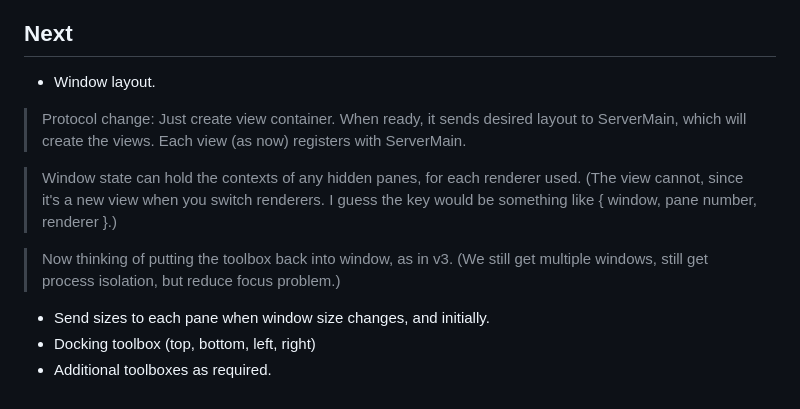
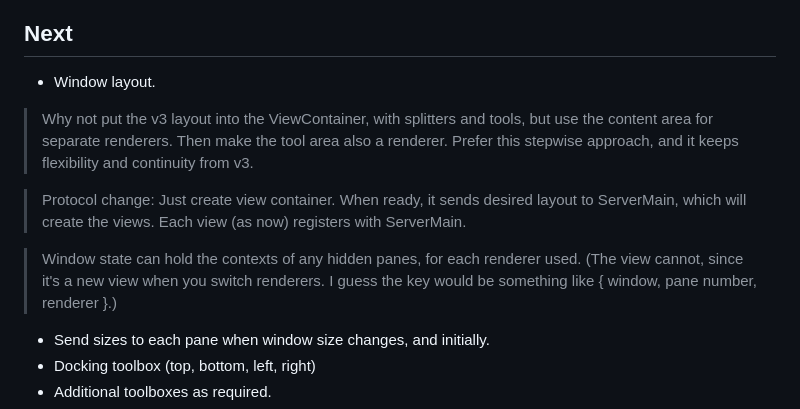
Before and after one commit to peterjamesward/GPXmagic-Electron, a Markdown page: TODO.md, the part around the change. Drawn GitHub-style.

Commit message:
TODOs, thoughts changing.

```diff
--- a/TODO.md
+++ b/TODO.md
@@ -12,6 +12,10 @@ Route maker will be odd, as always. At least this keeps the complexity in one pr
 
 * Window layout.
 
+> Why not put the v3 layout into the ViewContainer, with splitters and tools,
+> but use the content area for separate renderers. Then make the tool area also a renderer.
+> Prefer this stepwise approach, and it keeps flexibility and continuity from v3.
+
 > Protocol change: Just create view container. When ready, it sends desired
 > layout to ServerMain, which will create the views. Each view (as now) registers
 > with ServerMain.
@@ -19,9 +23,6 @@ Route maker will be odd, as always. At least this keeps the complexity in one pr
 > Window state can hold the contexts of any hidden panes, for each renderer used.
 > (The view cannot, since it's a new view when you switch renderers.
 > I guess the key would be something like { window, pane number, renderer }.)
-
-> Now thinking of putting the toolbox back into window, as in v3.
-> (We still get multiple windows, still get process isolation, but reduce focus problem.)
 
 * Send sizes to each pane when window size changes, and initially.
 * Docking toolbox (top, bottom, left, right)
```
